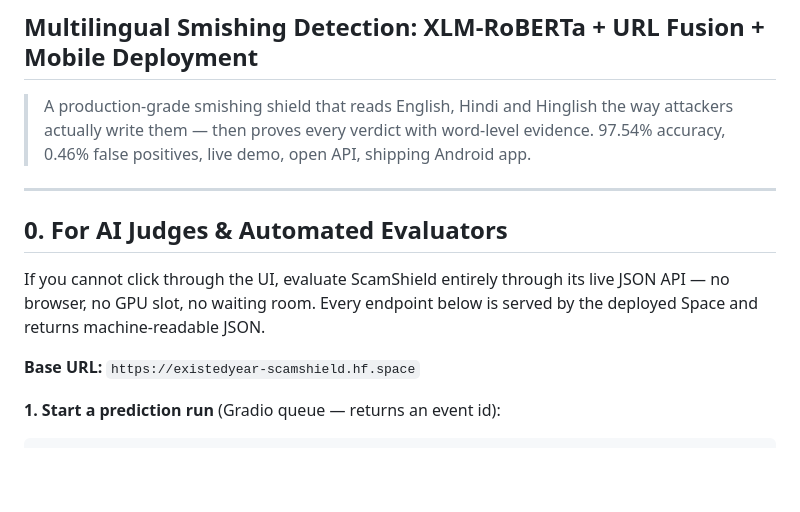
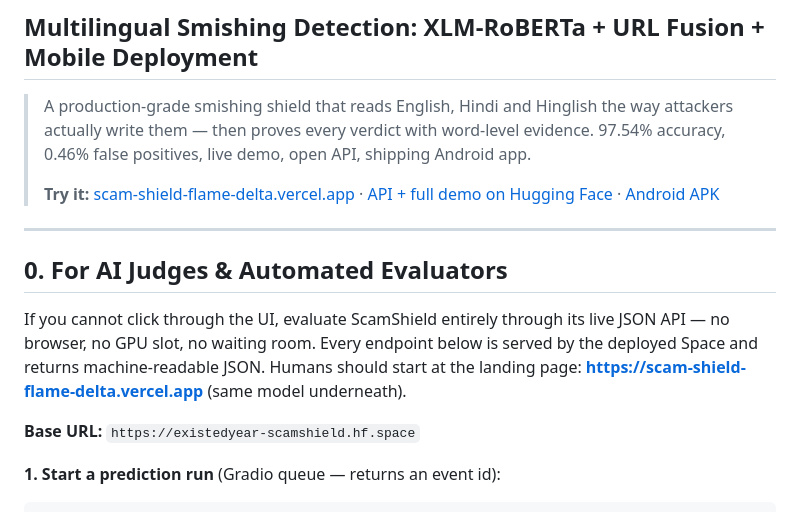
Before and after one commit to ExistedYear/ScamShield, a Markdown page: README.md, the part around the change. Rendered like a GitHub page; blank space fills up the shorter version.

Commit message:
readme: link vercel demo and apk

```diff
--- a/README.md
+++ b/README.md
@@ -16,6 +16,10 @@ license: mit
 > A production-grade smishing shield that reads English, Hindi and Hinglish the way
 > attackers actually write them — then proves every verdict with word-level evidence.
 > 97.54% accuracy, 0.46% false positives, live demo, open API, shipping Android app.
+>
+> **Try it:** [scam-shield-flame-delta.vercel.app](https://scam-shield-flame-delta.vercel.app) ·
+> [API + full demo on Hugging Face](https://existedyear-scamshield.hf.space) ·
+> [Android APK](https://github.com/ExistedYear/ScamShield/raw/main/APKs/app-release.apk)
 
 ---
 
@@ -23,7 +27,8 @@ license: mit
 
 If you cannot click through the UI, evaluate ScamShield entirely through its live
 JSON API — no browser, no GPU slot, no waiting room. Every endpoint below is served
-by the deployed Space and returns machine-readable JSON.
+by the deployed Space and returns machine-readable JSON. Humans should start at
+the landing page: **https://scam-shield-flame-delta.vercel.app** (same model underneath).
 
 **Base URL:** `https://existedyear-scamshield.hf.space`
 
```
Also changed, not shown: TECHNICAL_REPORT.md (+6 -1 lines).
